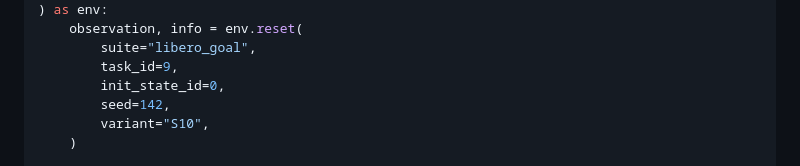
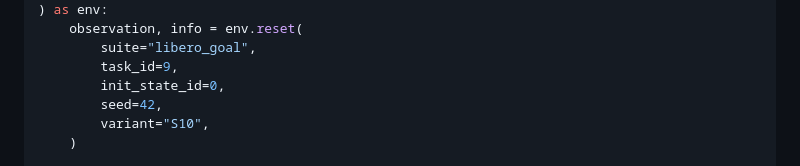
Before and after one commit to LIBERO-Pro-Team/LIBERO-Pro2.0, a Markdown page: README.md, the part around the change. Drawn GitHub-style.

```diff
--- a/README.md
+++ b/README.md
@@ -166,7 +166,7 @@ with RemoteLiberoEnv(
         suite="libero_goal",
         task_id=9,
         init_state_id=0,
-        seed=142,
+        seed=42,
         variant="S10",
     )
 
```
